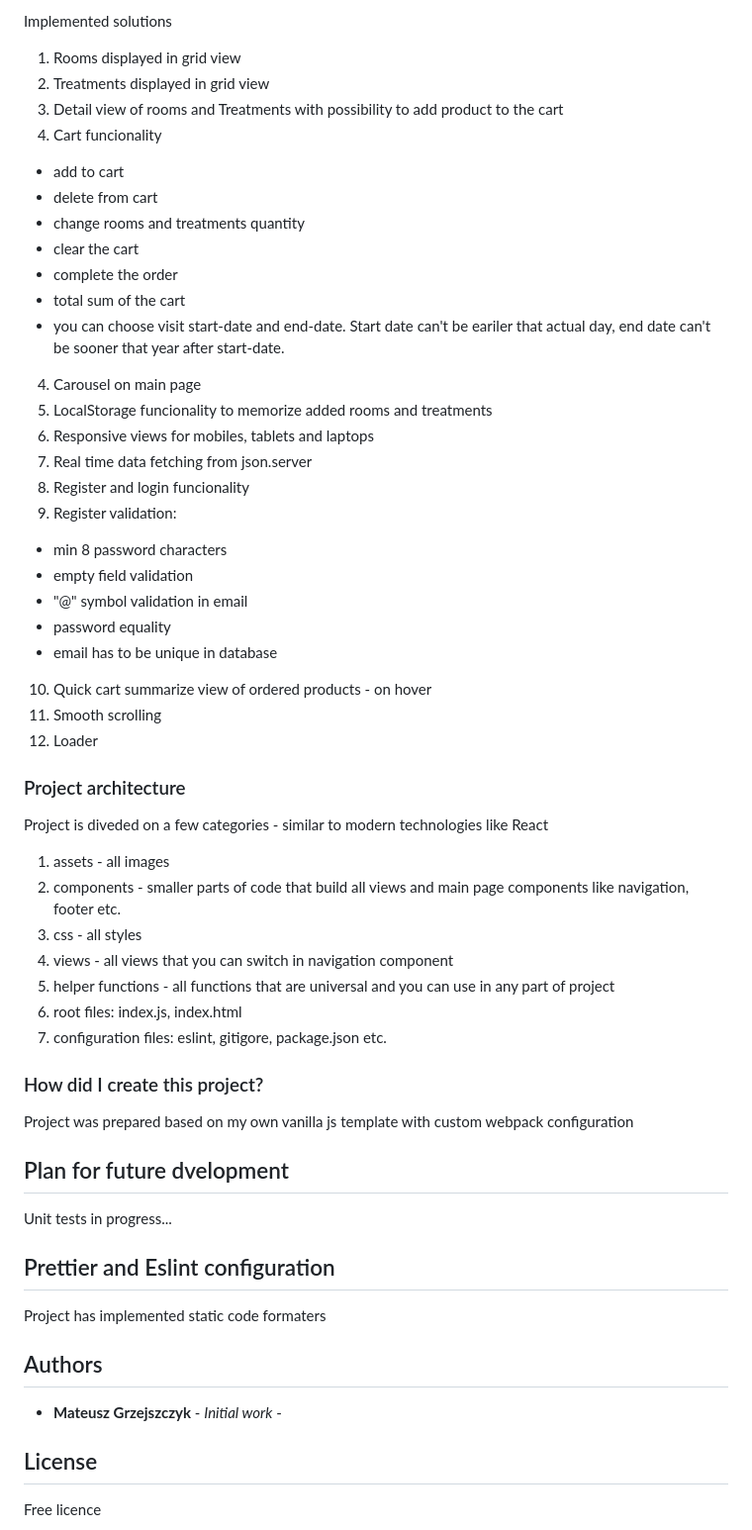
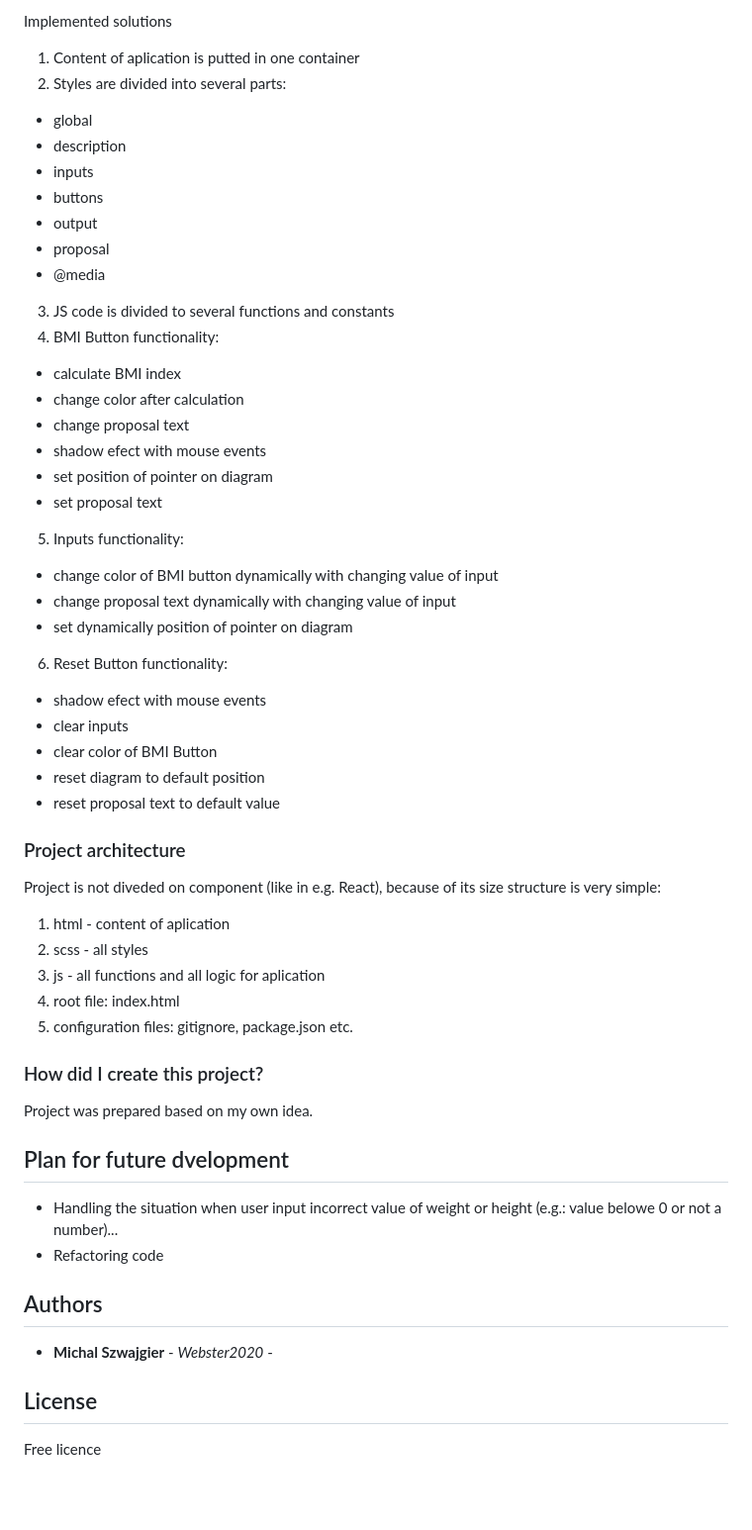
Before and after one commit to Webster2020/BMI_CALCULATOR, a Markdown page: README.md, the part around the change printed below. Shown: that part at 99% size. GitHub-like rendering; blank space fills up the shorter version.

Commit message:
Add readme and gif

```diff
--- a/README.md
+++ b/README.md
@@ -24,56 +22,55 @@ Used technologies:
 
 Implemented solutions
 
- 1. Rooms displayed in grid view
- 2. Treatments displayed in grid view
- 3. Detail view of rooms and Treatments with possibility to add product to the cart
- 3. Cart funcionality
-  - add to cart
-  - delete from cart
-  - change rooms and treatments quantity
-  - clear the cart
-  - complete the order
-  - total sum of the cart
-  - you can choose visit start-date and end-date. Start date can't be eariler that actual day, end date can't be sooner that year after start-date.
- 4. Carousel on main page
- 5. LocalStorage funcionality to memorize added rooms and treatments
- 6. Responsive views for mobiles, tablets and laptops
- 7. Real time data fetching from json.server
- 8. Register and login funcionality
- 9. Register validation:
-  - min 8 password characters
-  - empty field validation
-  - "@" symbol validation in email
-  - password equality
-  - email has to be unique in database
- 10. Quick cart summarize view of ordered products - on hover
- 11. Smooth scrolling
- 12. Loader
+ 1. Content of aplication is putted in one container
+ 2. Styles are divided into several parts:
+  - global
+  - description
+  - inputs
+  - buttons
+  - output
+  - proposal
+  - @media
+ 3. JS code is divided to several functions and constants
+ 4. BMI Button functionality:
+  - calculate BMI index
+  - change color after calculation
+  - change proposal text
+  - shadow efect with mouse events
+  - set position of pointer on diagram
+  - set proposal text
+ 5. Inputs functionality:
+  - change color of BMI button dynamically with changing value of input
+  - change proposal text dynamically with changing value of input
+  - set dynamically position of pointer on diagram
+ 6. Reset Button functionality:
+  - shadow efect with mouse events
+  - clear inputs
+  - clear color of BMI Button
+  - reset diagram to default position
+  - reset proposal text to default value
 
 ### Project architecture
 
-Project is diveded on a few categories - similar to modern technologies like React
- 1. assets - all images
- 2. components - smaller parts of code that build all views and main page components like navigation, footer etc.
- 3. css - all styles
- 4. views - all views that you can switch in navigation component
- 5. helper functions - all functions that are universal and you can use in any part of project
- 6. root files: index.js, index.html
- 7. configuration files: eslint, gitigore, package.json etc.
+Project is not diveded on component (like in e.g. React), because of its size structure is very simple:
+ 1. html - content of aplication
+ 2. scss - all styles
+ 3. js - all functions and all logic for aplication
+ 4. root file: index.html
+ 5. configuration files: gitignore, package.json etc.
 
 ### How did I create this project?
 
-Project was prepared based on my own vanilla js template with custom webpack configuration
+Project was prepared based on my own idea.
 
 ## Plan for future dvelopment
-Unit tests in progress...
 
-## Prettier and Eslint configuration
-Project has implemented static code formaters
+ - Handling the situation when user input incorrect value of weight or height (e.g.: value belowe 0 or not a number)...
+ - Refactoring code
 
 ## Authors
 
-* **Mateusz Grzejszczyk** - *Initial work* -
+* **Michal Szwajgier** - *Webster2020* -
 
 ## License
 Free licence
```
Also changed, not shown: other parts of README.md (+11 -13 lines), BMI_CALCULATOR.gif (added), 1 other file.
